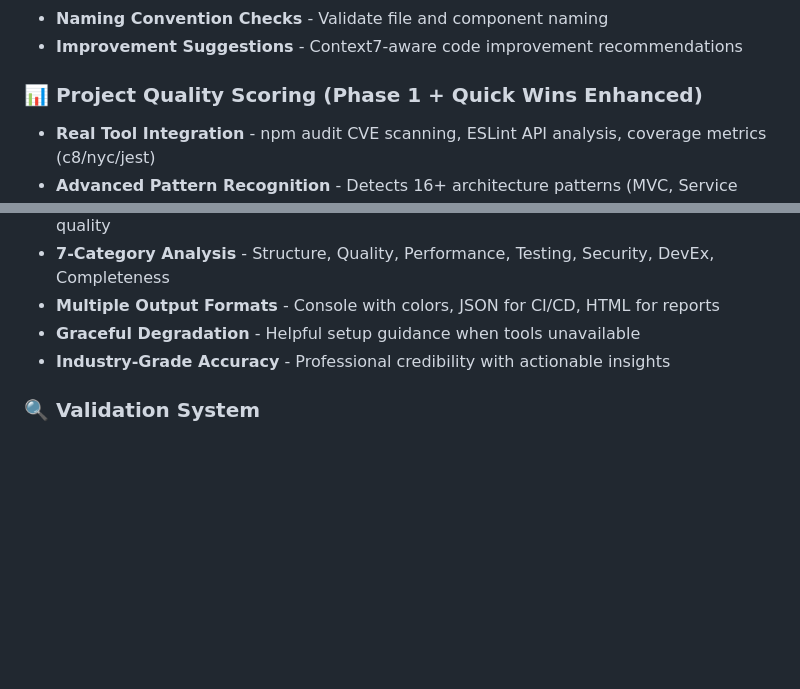
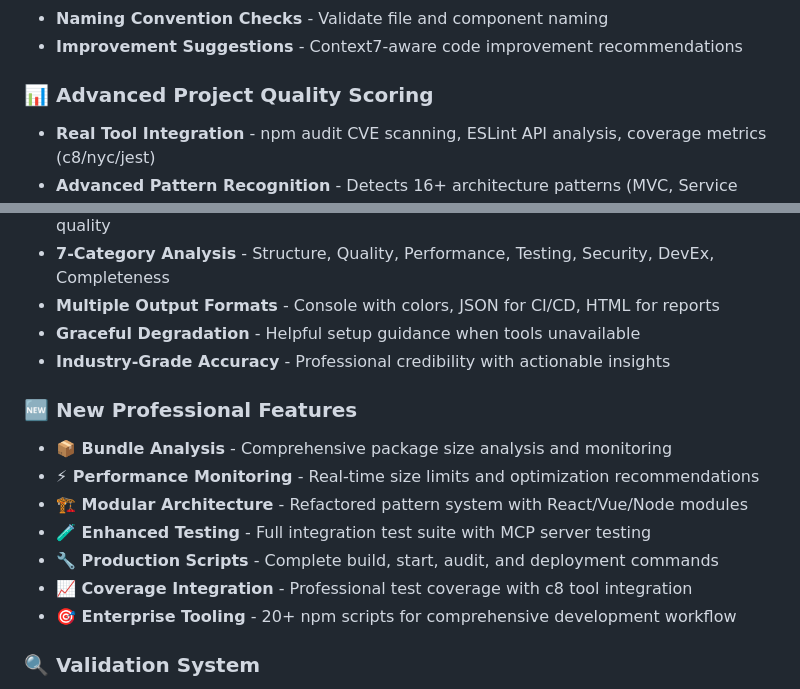
Before and after one commit to wtthornton/codefortify, a Markdown page: README.md, 2 parts joined by grey strips. Drawn GitHub-style; blank space fills up the shorter version.

```diff
--- a/README.md
+++ b/README.md
@@ -55,7 +67,7 @@ context7 serve
 - **Naming Convention Checks** - Validate file and component naming
 - **Improvement Suggestions** - Context7-aware code improvement recommendations
 
-### 📊 Project Quality Scoring (Phase 1 + Quick Wins Enhanced)
+### 📊 Advanced Project Quality Scoring
 - **Real Tool Integration** - npm audit CVE scanning, ESLint API analysis, coverage metrics (c8/nyc/jest)
 - **Advanced Pattern Recognition** - Detects 16+ architecture patterns (MVC, Service Layer, Repository, etc.)
 - **Smart Project Detection** - Auto-detects React, Vue, Node.js, MCP servers, CLI tools, libraries
@@ -64,6 +76,15 @@ context7 serve
 - **Multiple Output Formats** - Console with colors, JSON for CI/CD, HTML for reports
 - **Graceful Degradation** - Helpful setup guidance when tools unavailable
 - **Industry-Grade Accuracy** - Professional credibility with actionable insights
+
+### 🆕 New Professional Features
+- **📦 Bundle Analysis** - Comprehensive package size analysis and monitoring
+- **⚡ Performance Monitoring** - Real-time size limits and optimization recommendations
+- **🏗️ Modular Architecture** - Refactored pattern system with React/Vue/Node modules
+- **🧪 Enhanced Testing** - Full integration test suite with MCP server testing
+- **🔧 Production Scripts** - Complete build, start, audit, and deployment commands
+- **📈 Coverage Integration** - Professional test coverage with c8 tool integration
+- **🎯 Enterprise Tooling** - 20+ npm scripts for comprehensive development workflow
 
 ### 🔍 Validation System
 - **Project Structure Validation** - Check directory structure and required files
```
Also changed, not shown: other parts of README.md (+38 -9 lines), AGENTS.md (+40 -24 lines), CLAUDE.md (+27 -6 lines).
